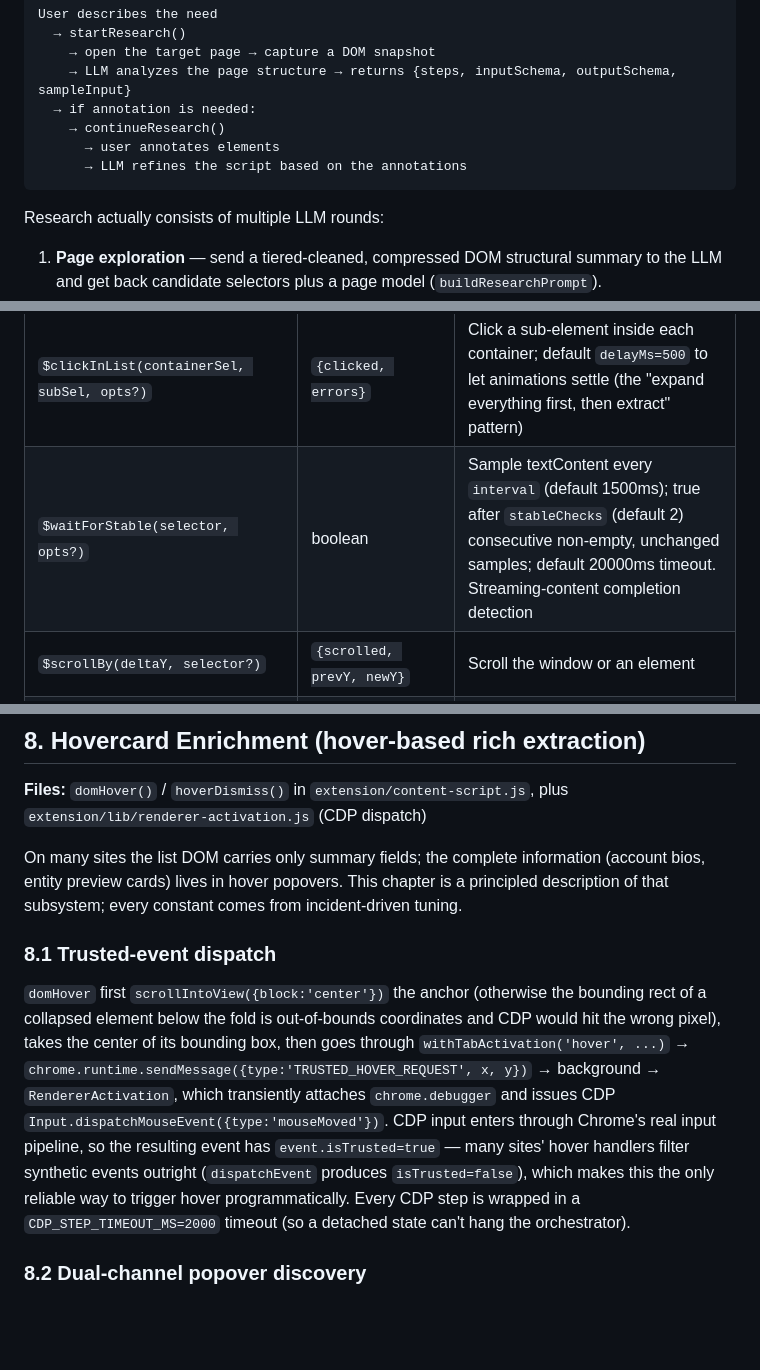
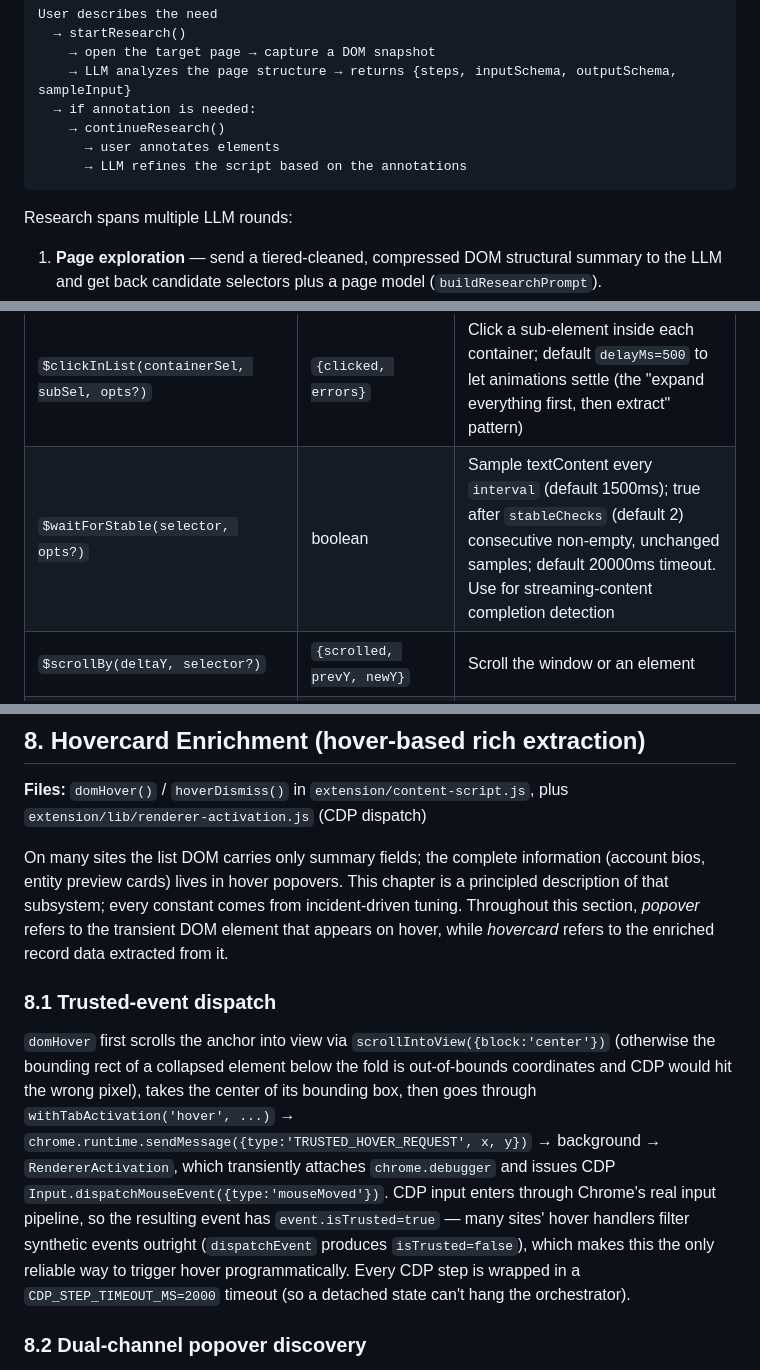
Before and after one commit to singhand-labs/scrapewright, a Markdown page: docs/technical-whitepaper.en.md, 3 parts joined by grey strips. Drawn GitHub-style; blank space fills up the shorter version.

Commit message:
RC57: EN whitepaper prose fixes — verb usage, hovercard/popover definition

````diff
--- a/docs/technical-whitepaper.en.md
+++ b/docs/technical-whitepaper.en.md
@@ -469,7 +469,7 @@ User describes the need
       → LLM refines the script based on the annotations
 ```
 
-Research actually consists of multiple LLM rounds:
+Research spans multiple LLM rounds:
 
 1. **Page exploration** — send a tiered-cleaned, compressed DOM structural summary to the LLM and get back candidate selectors plus a page model (`buildResearchPrompt`).
 2. **Candidate-selector discovery** — combine user annotations with the DOM's own structural signals (field-candidate discovery in `lib/field-candidate-discovery.js`) to enumerate candidate containers.
@@ -626,7 +626,7 @@ Authoritative semantics: `SCRIPT_DSL_GUIDE` in `extension/lib/wizard-utils.js` (
 | `$extractList(containerSel, fieldMap, opts?)` | object[] | Extract a record list in **one call**: each sub-selector of fieldMap is evaluated inside each container, first match wins; avoids per-field `$list` misalignment; `opts.allowEmpty` suppresses the `empty list` throw |
 | `$extractListMulti(containerSel, fieldMap, opts?)` | object[][] | Each field returns an **array of all matches within the container** (`Array<string\|null>`, not element objects). Use only when CSS cannot disambiguate; field values are arrays — index `[0]` before `.trim()` |
 | `$clickInList(containerSel, subSel, opts?)` | `{clicked, errors}` | Click a sub-element inside each container; default `delayMs=500` to let animations settle (the "expand everything first, then extract" pattern) |
-| `$waitForStable(selector, opts?)` | boolean | Sample textContent every `interval` (default 1500ms); true after `stableChecks` (default 2) consecutive non-empty, unchanged samples; default 20000ms timeout. Streaming-content completion detection |
+| `$waitForStable(selector, opts?)` | boolean | Sample textContent every `interval` (default 1500ms); true after `stableChecks` (default 2) consecutive non-empty, unchanged samples; default 20000ms timeout. Use for streaming-content completion detection |
 | `$scrollBy(deltaY, selector?)` | `{scrolled, prevY, newY}` | Scroll the window or an element |
 | `$scrollToBottom(selector?)` | `{scrolled, prevY, newY}` | Scroll to the bottom; `scrolled:false` means the feed is exhausted. Triggers the trusted-wheel fallback when stuck (see §9) |
 | `$scrollIntoView(selector)` | `{found:true}` | Scroll an element to the viewport top (reveal a "load more" button) |
@@ -673,11 +673,11 @@ The `<css>` part is a CSS selector for the `<iframe>` element evaluated in the p
 
 **Files:** `domHover()` / `hoverDismiss()` in `extension/content-script.js`, plus `extension/lib/renderer-activation.js` (CDP dispatch)
 
-On many sites the list DOM carries only summary fields; the complete information (account bios, entity preview cards) lives in hover popovers. This chapter is a principled description of that subsystem; every constant comes from incident-driven tuning.
+On many sites the list DOM carries only summary fields; the complete information (account bios, entity preview cards) lives in hover popovers. This chapter is a principled description of that subsystem; every constant comes from incident-driven tuning. Throughout this section, *popover* refers to the transient DOM element that appears on hover, while *hovercard* refers to the enriched record data extracted from it.
 
 ### 8.1 Trusted-event dispatch
 
-`domHover` first `scrollIntoView({block:'center'})` the anchor (otherwise the bounding rect of a collapsed element below the fold is out-of-bounds coordinates and CDP would hit the wrong pixel), takes the center of its bounding box, then goes through `withTabActivation('hover', ...)` → `chrome.runtime.sendMessage({type:'TRUSTED_HOVER_REQUEST', x, y})` → background → `RendererActivation`, which transiently attaches `chrome.debugger` and issues CDP `Input.dispatchMouseEvent({type:'mouseMoved'})`. CDP input enters through Chrome's real input pipeline, so the resulting event has `event.isTrusted=true` — many sites' hover handlers filter synthetic events outright (`dispatchEvent` produces `isTrusted=false`), which makes this the only reliable way to trigger hover programmatically. Every CDP step is wrapped in a `CDP_STEP_TIMEOUT_MS=2000` timeout (so a detached state can't hang the orchestrator).
+`domHover` first scrolls the anchor into view via `scrollIntoView({block:'center'})` (otherwise the bounding rect of a collapsed element below the fold is out-of-bounds coordinates and CDP would hit the wrong pixel), takes the center of its bounding box, then goes through `withTabActivation('hover', ...)` → `chrome.runtime.sendMessage({type:'TRUSTED_HOVER_REQUEST', x, y})` → background → `RendererActivation`, which transiently attaches `chrome.debugger` and issues CDP `Input.dispatchMouseEvent({type:'mouseMoved'})`. CDP input enters through Chrome's real input pipeline, so the resulting event has `event.isTrusted=true` — many sites' hover handlers filter synthetic events outright (`dispatchEvent` produces `isTrusted=false`), which makes this the only reliable way to trigger hover programmatically. Every CDP step is wrapped in a `CDP_STEP_TIMEOUT_MS=2000` timeout (so a detached state can't hang the orchestrator).
 
 ### 8.2 Dual-channel popover discovery
 
````
Also changed, not shown: other parts of docs/technical-whitepaper.en.md (+1 -1 lines).
